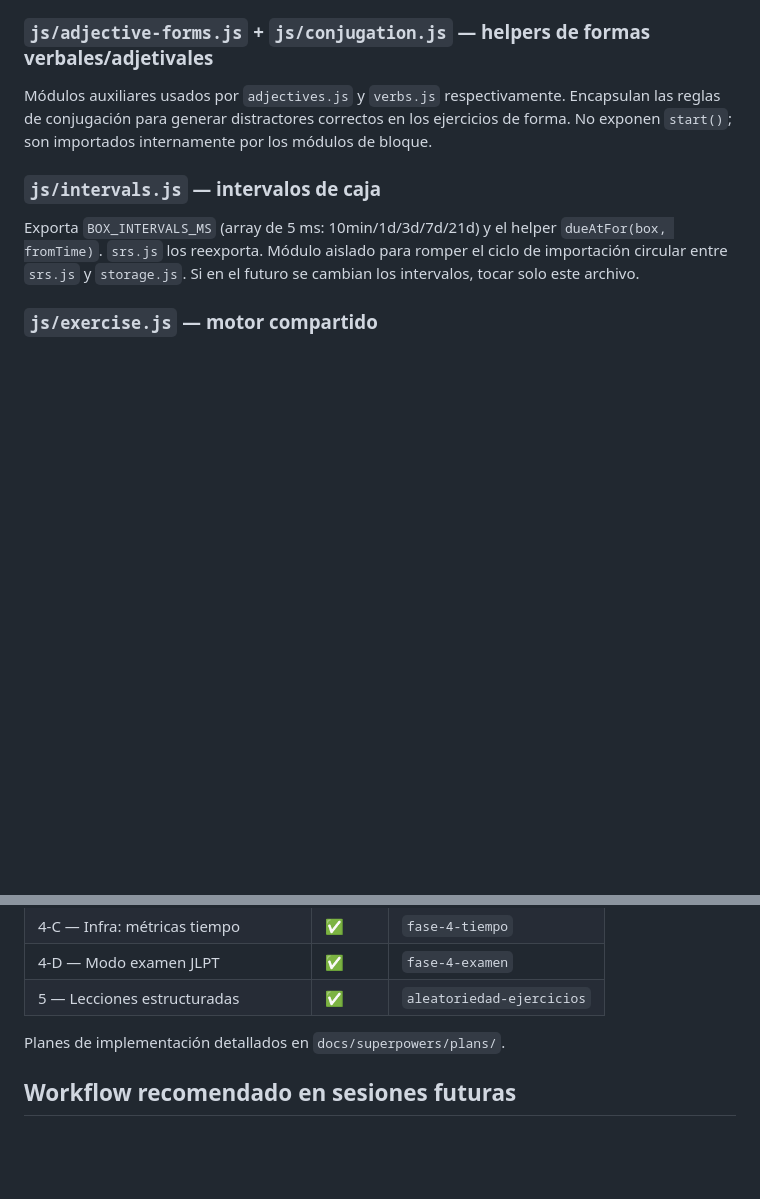
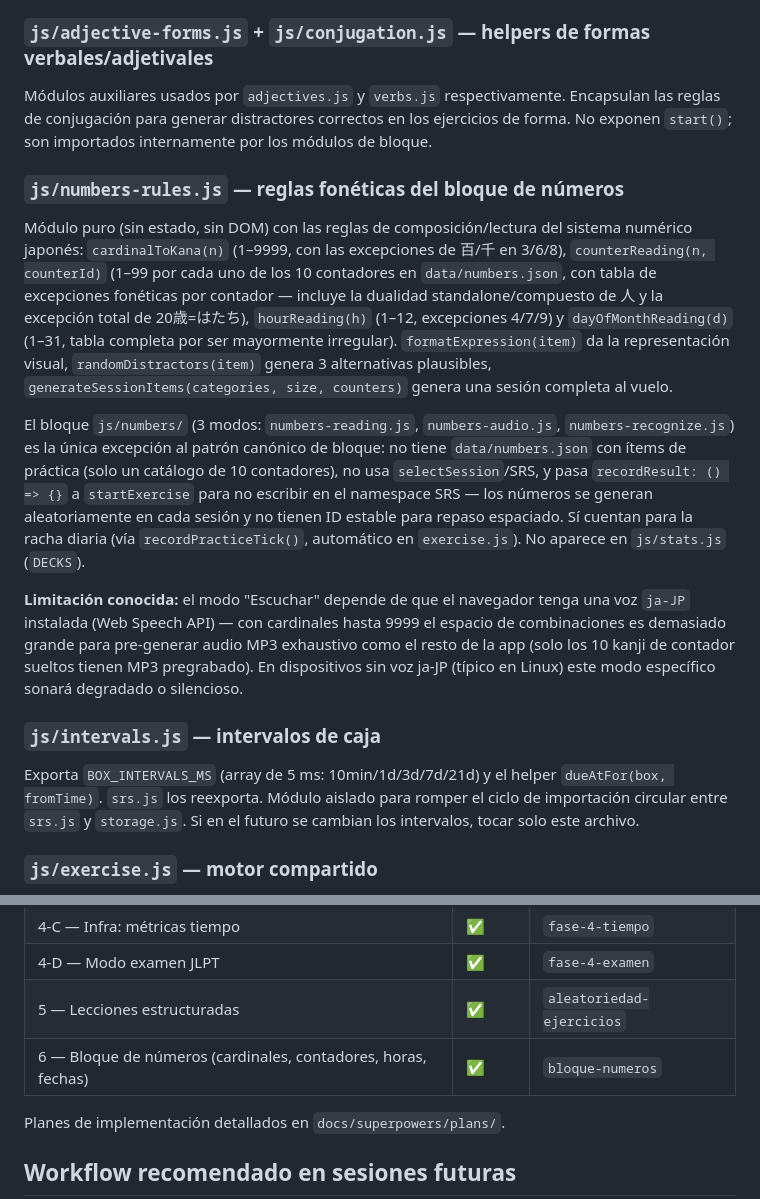
Before and after one commit to Reiixan/japones-n5, a Markdown page: CLAUDE.md, 2 parts joined by grey strips. Drawn GitHub-style; blank space fills up the shorter version.

Commit message:
docs: documentar el bloque de números en CLAUDE.md

```diff
--- a/CLAUDE.md
+++ b/CLAUDE.md
@@ -193,6 +193,14 @@ Los modos usan una factory `getItems` para reseleccionar ítems al reintentar ro
 
 Módulos auxiliares usados por `adjectives.js` y `verbs.js` respectivamente. Encapsulan las reglas de conjugación para generar distractores correctos en los ejercicios de forma. No exponen `start()`; son importados internamente por los módulos de bloque.
 
+### `js/numbers-rules.js` — reglas fonéticas del bloque de números
+
+Módulo puro (sin estado, sin DOM) con las reglas de composición/lectura del sistema numérico japonés: `cardinalToKana(n)` (1–9999, con las excepciones de 百/千 en 3/6/8), `counterReading(n, counterId)` (1–99 por cada uno de los 10 contadores en `data/numbers.json`, con tabla de excepciones fonéticas por contador — incluye la dualidad standalone/compuesto de 人 y la excepción total de 20歳=はたち), `hourReading(h)` (1–12, excepciones 4/7/9) y `dayOfMonthReading(d)` (1–31, tabla completa por ser mayormente irregular). `formatExpression(item)` da la representación visual, `randomDistractors(item)` genera 3 alternativas plausibles, `generateSessionItems(categories, size, counters)` genera una sesión completa al vuelo.
+
+El bloque `js/numbers/` (3 modos: `numbers-reading.js`, `numbers-audio.js`, `numbers-recognize.js`) es la única excepción al patrón canónico de bloque: no tiene `data/numbers.json` con ítems de práctica (solo un catálogo de 10 contadores), no usa `selectSession`/SRS, y pasa `recordResult: () => {}` a `startExercise` para no escribir en el namespace SRS — los números se generan aleatoriamente en cada sesión y no tienen ID estable para repaso espaciado. Sí cuentan para la racha diaria (vía `recordPracticeTick()`, automático en `exercise.js`). No aparece en `js/stats.js` (`DECKS`).
+
+**Limitación conocida:** el modo "Escuchar" depende de que el navegador tenga una voz `ja-JP` instalada (Web Speech API) — con cardinales hasta 9999 el espacio de combinaciones es demasiado grande para pre-generar audio MP3 exhaustivo como el resto de la app (solo los 10 kanji de contador sueltos tienen MP3 pregrabado). En dispositivos sin voz ja-JP (típico en Linux) este modo específico sonará degradado o silencioso.
+
 ### `js/intervals.js` — intervalos de caja
 
 Exporta `BOX_INTERVALS_MS` (array de 5 ms: 10min/1d/3d/7d/21d) y el helper `dueAtFor(box, fromTime)`. `srs.js` los reexporta. Módulo aislado para romper el ciclo de importación circular entre `srs.js` y `storage.js`. Si en el futuro se cambian los intervalos, tocar solo este archivo.
@@ -237,6 +245,7 @@ Para ejecutar: abrir `https://reiixan.github.io/japones-n5/test/` (o `http://loc
 | 4-C — Infra: métricas tiempo | ✅ | `fase-4-tiempo` |
 | 4-D — Modo examen JLPT | ✅ | `fase-4-examen` |
 | 5 — Lecciones estructuradas | ✅ | `aleatoriedad-ejercicios` |
+| 6 — Bloque de números (cardinales, contadores, horas, fechas) | ✅ | `bloque-numeros` |
 
 Planes de implementación detallados en `docs/superpowers/plans/`.
 
```
